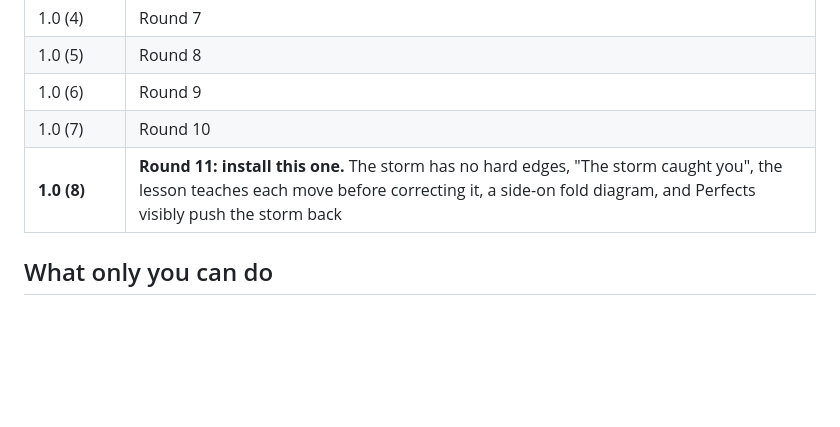
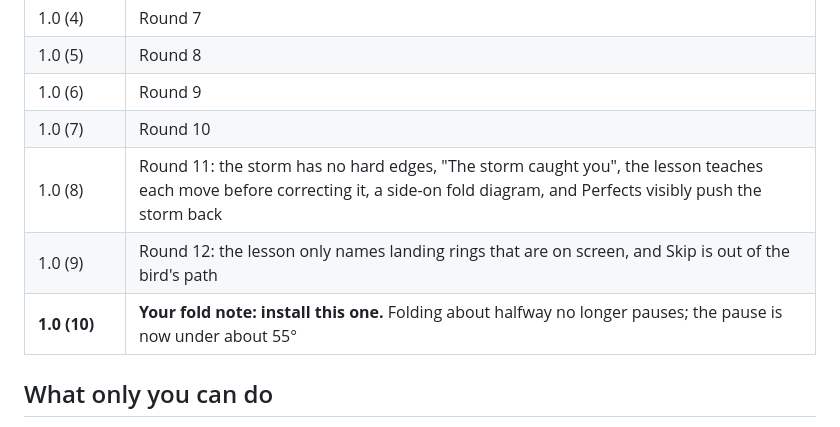
Before and after one commit to pravegm/swoop, a Markdown page: docs/HANDOVER.md, the part around the change. Drawn GitHub-style; blank space fills up the shorter version.

Commit message:
Handover: TestFlight 9 (Round 12) and 10 (deeper fold)
Co-Authored-By: Claude Opus 5.5 <noreply@anthropic.com>

```diff
--- a/docs/HANDOVER.md
+++ b/docs/HANDOVER.md
@@ -44,7 +44,9 @@ and on a normal iPhone. **All twelve correctly explained** the hands, the storm,
 | 1.0 (5) | Round 8 |
 | 1.0 (6) | Round 9 |
 | 1.0 (7) | Round 10 |
-| **1.0 (8)** | **Round 11: install this one.** The storm has no hard edges, "The storm caught you", the lesson teaches each move before correcting it, a side-on fold diagram, and Perfects visibly push the storm back |
+| 1.0 (8) | Round 11: the storm has no hard edges, "The storm caught you", the lesson teaches each move before correcting it, a side-on fold diagram, and Perfects visibly push the storm back |
+| 1.0 (9) | Round 12: the lesson only names landing rings that are on screen, and Skip is out of the bird's path |
+| **1.0 (10)** | **Your fold note: install this one.** Folding about halfway no longer pauses; the pause is now under about 55° |
 
 ## What only you can do
 1. Install the newest TestFlight build and play the first 2 minutes as if you'd never seen it. Tell me whether
```
